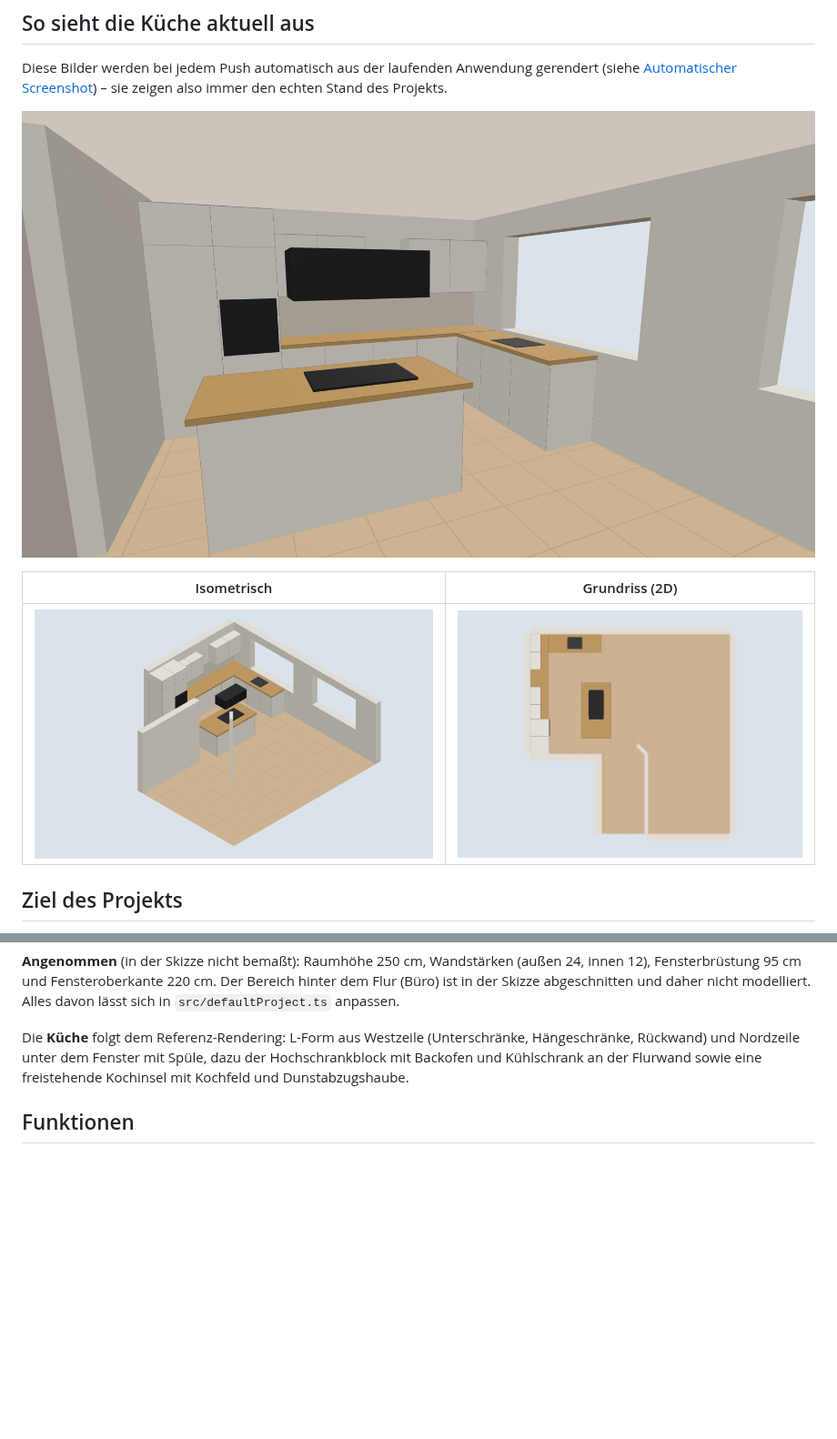
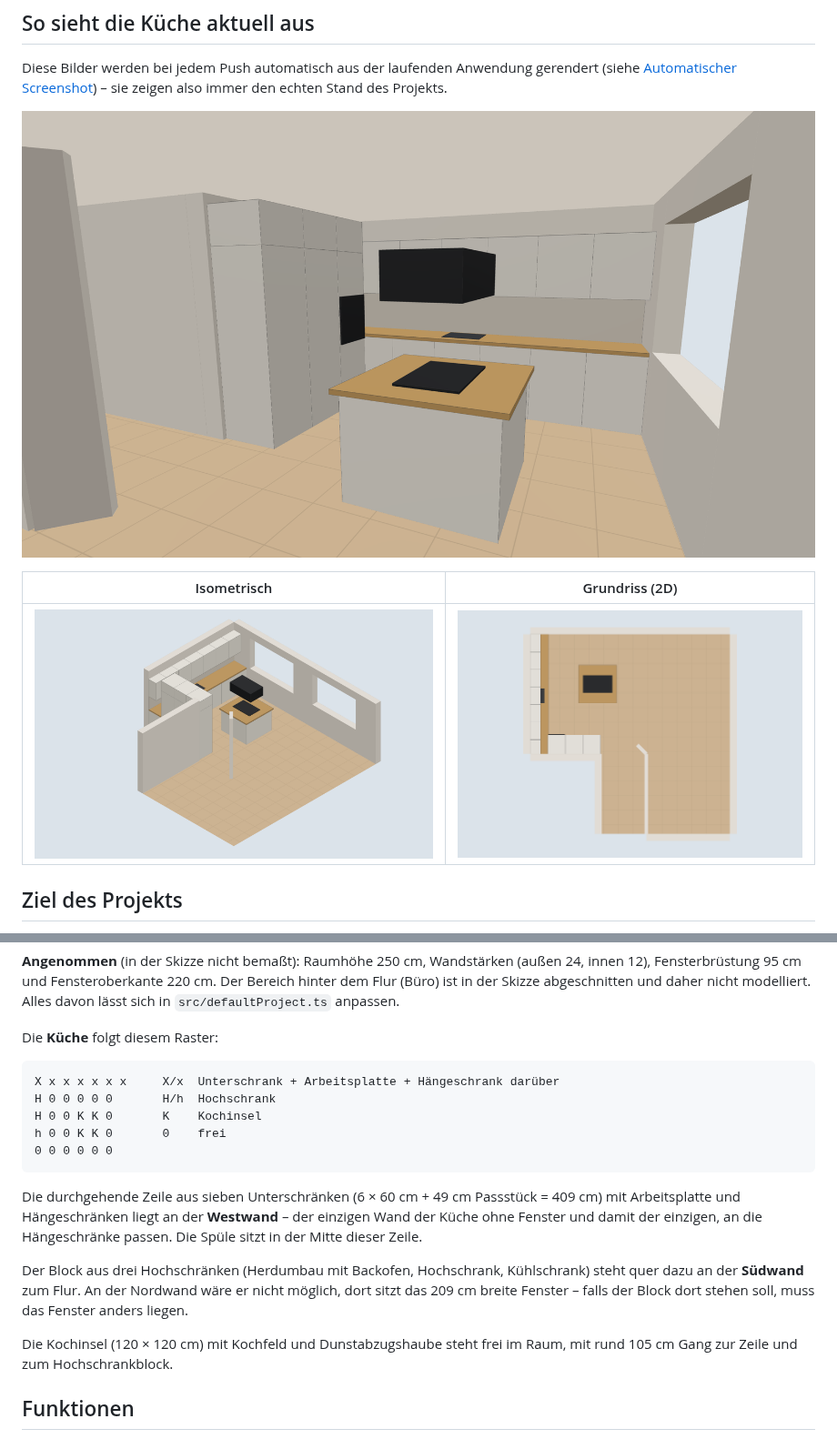
Before and after one commit to baumgartner-software/room-visualizer, a Markdown page: README.md, 2 parts joined by grey strips. Shown at 91% size. Drawn GitHub-style; pictures changed too: docs/preview/grundriss.png, docs/preview/isometrisch.png, docs/preview/kitchen.png; blank space fills up the shorter version.

````diff
--- a/README.md
+++ b/README.md
@@ -53,10 +53,28 @@ z nach Süden; alle Maße in cm):
 Bereich hinter dem Flur (Büro) ist in der Skizze abgeschnitten und daher nicht
 modelliert. Alles davon lässt sich in `src/defaultProject.ts` anpassen.
 
-Die **Küche** folgt dem Referenz-Rendering: L-Form aus Westzeile (Unterschränke,
-Hängeschränke, Rückwand) und Nordzeile unter dem Fenster mit Spüle, dazu der
-Hochschrankblock mit Backofen und Kühlschrank an der Flurwand sowie eine
-freistehende Kochinsel mit Kochfeld und Dunstabzugshaube.
+Die **Küche** folgt diesem Raster:
+
+```
+X x x x x x x     X/x  Unterschrank + Arbeitsplatte + Hängeschrank darüber
+H 0 0 0 0 0       H/h  Hochschrank
+H 0 0 K K 0       K    Kochinsel
+h 0 0 K K 0       0    frei
+0 0 0 0 0 0
+```
+
+Die durchgehende Zeile aus sieben Unterschränken (6 × 60 cm + 49 cm Passstück =
+409 cm) mit Arbeitsplatte und Hängeschränken liegt an der **Westwand** – der
+einzigen Wand der Küche ohne Fenster und damit der einzigen, an die
+Hängeschränke passen. Die Spüle sitzt in der Mitte dieser Zeile.
+
+Der Block aus drei Hochschränken (Herdumbau mit Backofen, Hochschrank,
+Kühlschrank) steht quer dazu an der **Südwand** zum Flur. An der Nordwand wäre
+er nicht möglich, dort sitzt das 209 cm breite Fenster – falls der Block dort
+stehen soll, muss das Fenster anders liegen.
+
+Die Kochinsel (120 × 120 cm) mit Kochfeld und Dunstabzugshaube steht frei im
+Raum, mit rund 105 cm Gang zur Zeile und zum Hochschrankblock.
 
 ## Funktionen
 
````
Also changed, not shown: 2 other files.
